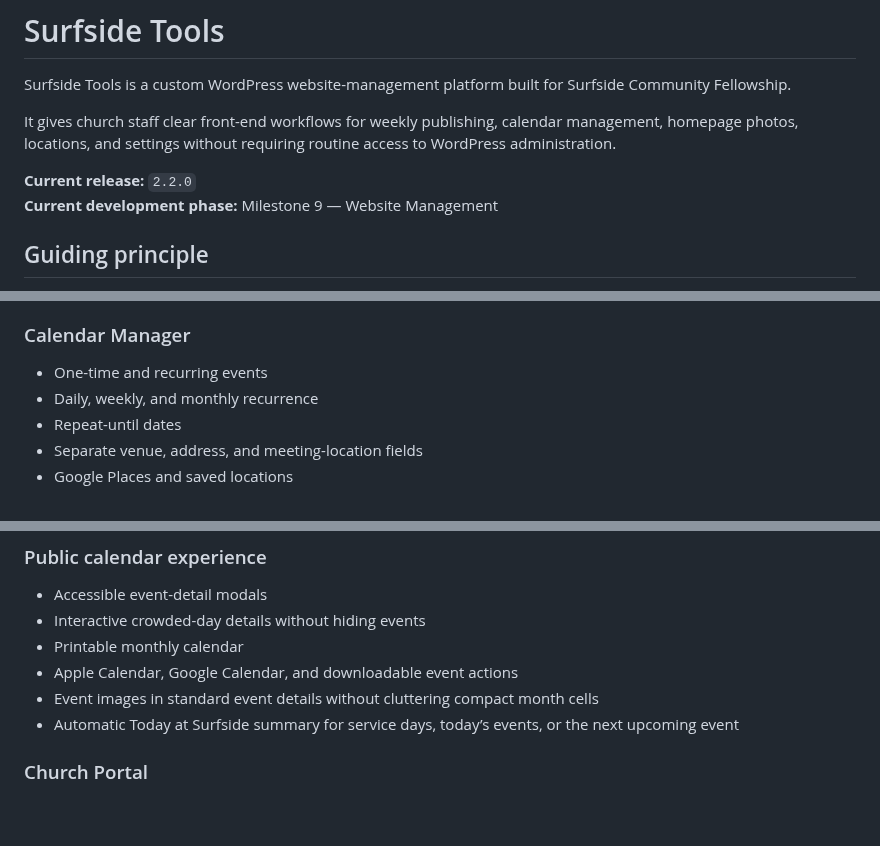
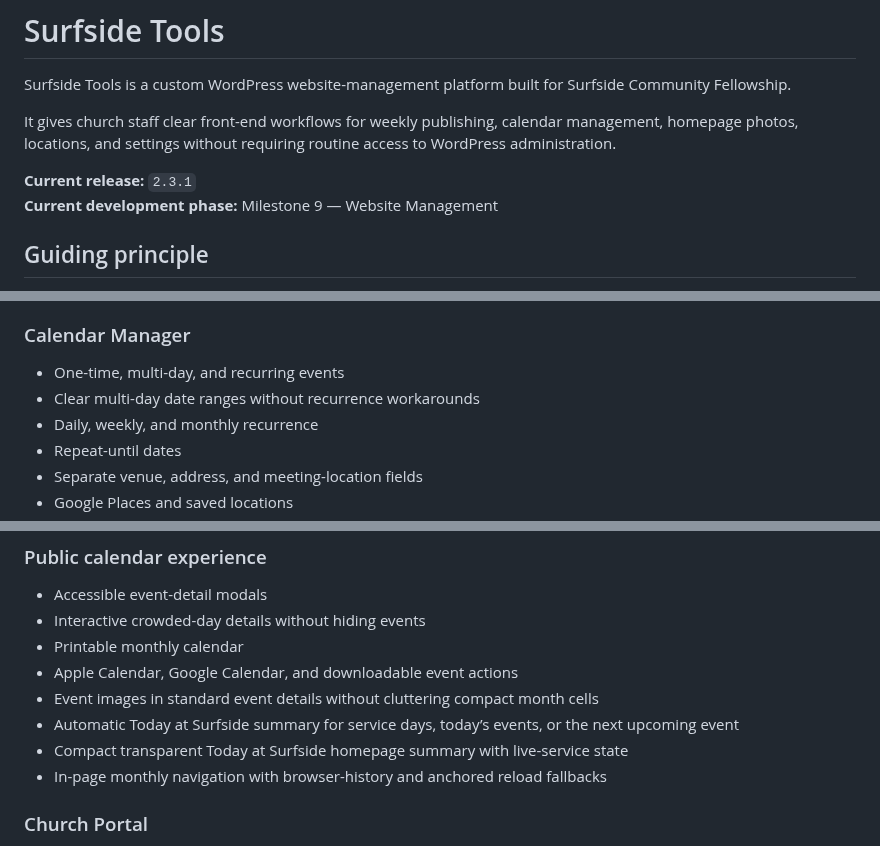
Before and after one commit to rspoelstra216/surfside-tools, a Markdown page: README.md, 3 parts joined by grey strips. Rendered like a GitHub page; blank space fills up the shorter version.

Commit message:
Document 2.3.1 product capabilities

```diff
--- a/README.md
+++ b/README.md
@@ -4,7 +4,7 @@ Surfside Tools is a custom WordPress website-management platform built for Surfs
 
 It gives church staff clear front-end workflows for weekly publishing, calendar management, homepage photos, locations, and settings without requiring routine access to WordPress administration.
 
-**Current release:** `2.2.0`
+**Current release:** `2.3.1`
 **Current development phase:** Milestone 9 — Website Management
 
 ## Guiding principle
@@ -36,7 +36,8 @@ Surfside Tools favors simple, reviewable workflows that keep staff in one place,
 
 ### Calendar Manager
 
-- One-time and recurring events
+- One-time, multi-day, and recurring events
+- Clear multi-day date ranges without recurrence workarounds
 - Daily, weekly, and monthly recurrence
 - Repeat-until dates
 - Separate venue, address, and meeting-location fields
@@ -53,6 +54,8 @@ Surfside Tools favors simple, reviewable workflows that keep staff in one place,
 - Apple Calendar, Google Calendar, and downloadable event actions
 - Event images in standard event details without cluttering compact month cells
 - Automatic Today at Surfside summary for service days, today’s events, or the next upcoming event
+- Compact transparent Today at Surfside homepage summary with live-service state
+- In-page monthly navigation with browser-history and anchored reload fallbacks
 
 ### Church Portal
 
```
Also changed, not shown: other parts of README.md (+4 -1 lines).
